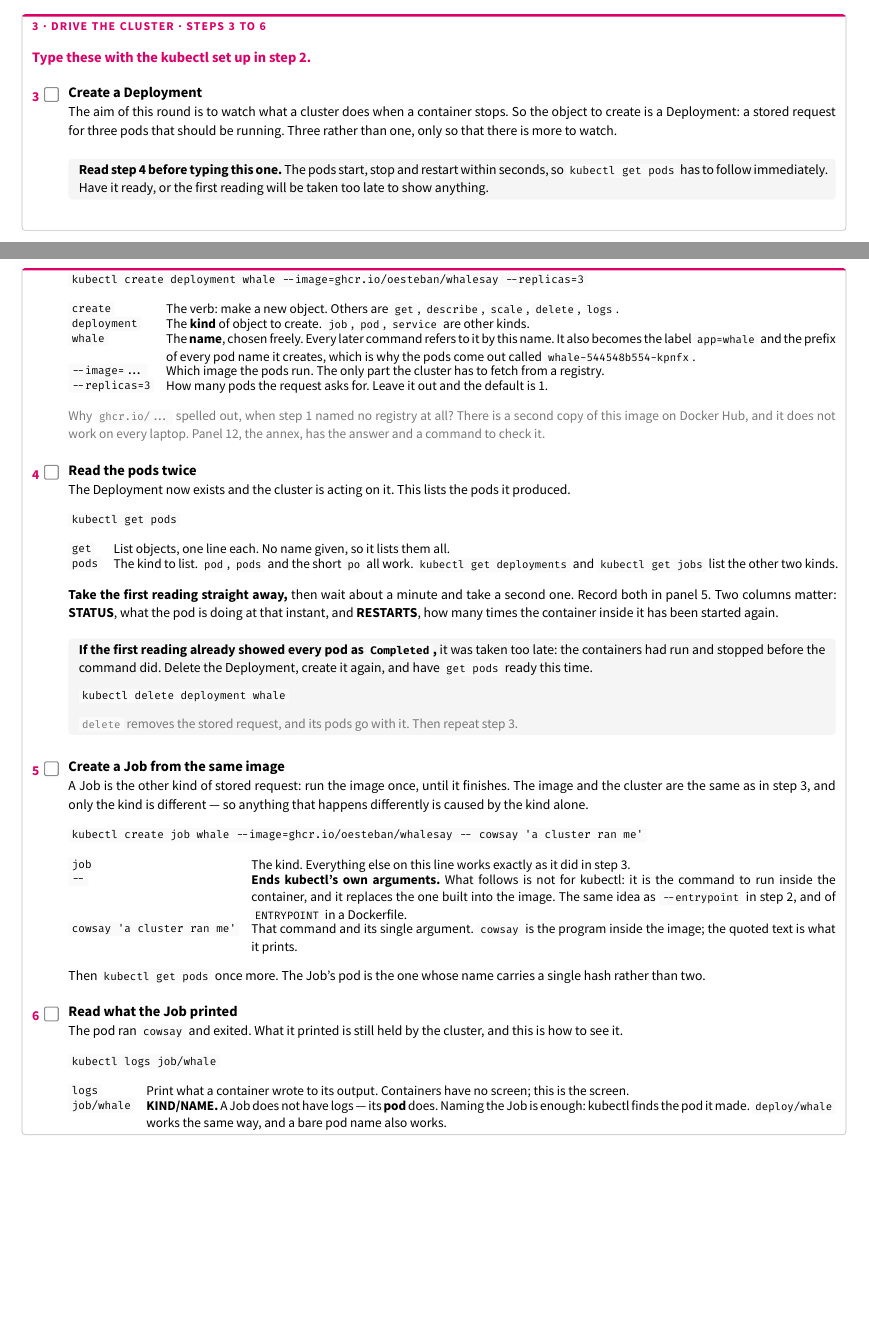
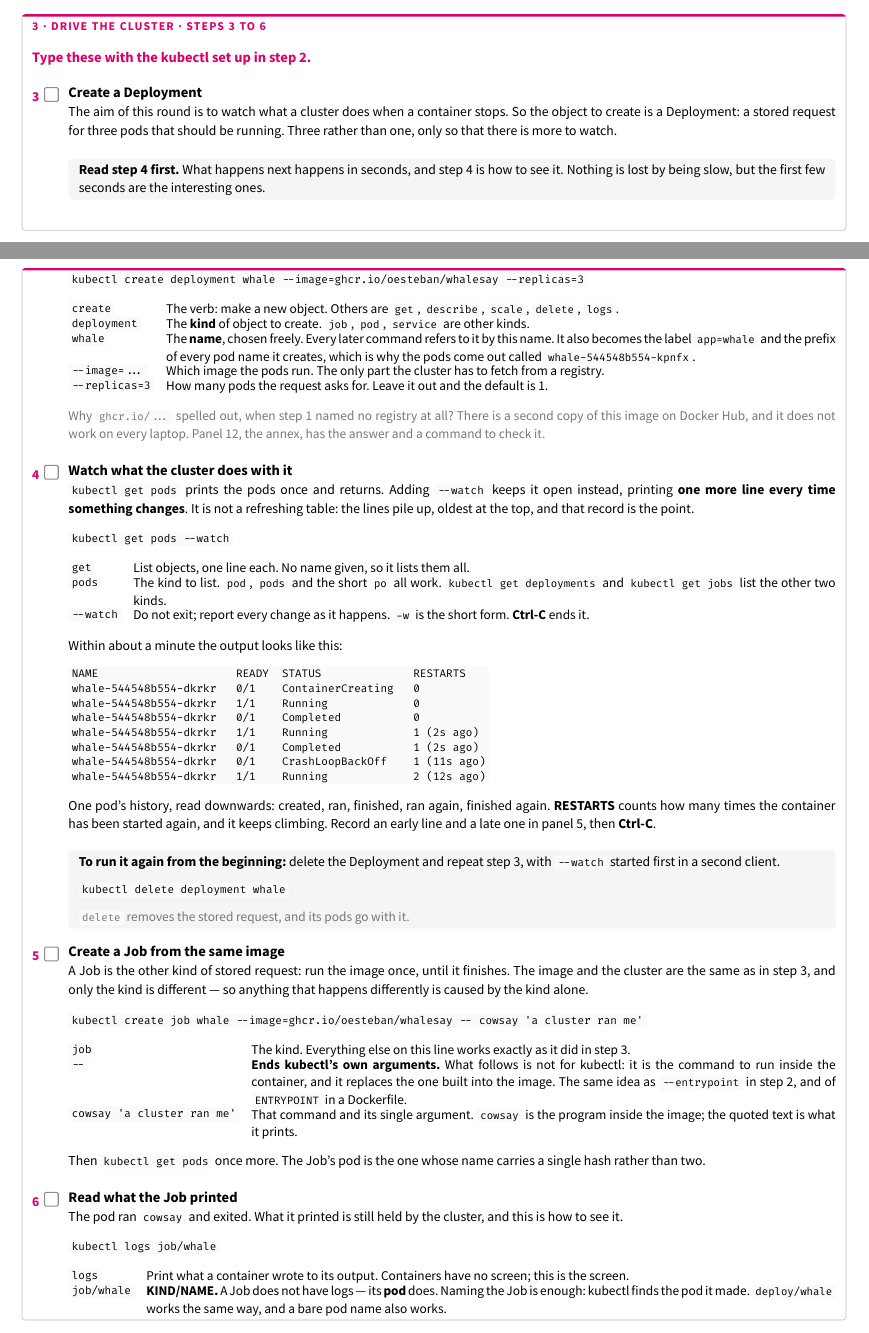
Before and after one commit to oesteban/isc-302-2026-2027-slides, a Typst document (week2/day1/handouts/ulab1-driver-worksheet.typ): two parts of pages 2 and 3 of 6, joined at a grey line, cut so that both start at the same text, the shorter picture padded with empty space. The pictures show the PDF file week2/day1/handouts/ulab1-driver-worksheet.pdf that the author committed with the source.

Commit message:
fix(week2/day1): watch the pods instead of racing them
Running lasts milliseconds, so catching it by retyping get pods cannot work.
--watch prints a line per change and the whole restart loop is visible.

```diff
--- a/week2/day1/handouts/ulab1-driver-worksheet.typ
+++ b/week2/day1/handouts/ulab1-driver-worksheet.typ
@@ -324,9 +324,9 @@ k8s      rancher/k3s:v1.36.4-k3s1    Up 4 minutes", lang: "console")
     #v(3pt)
     #block(width: 100%, inset: (x: 6pt, y: 4pt), radius: 2pt, fill: luma(245))[
       #text(size: 8pt)[
-        *Read step 4 before typing this one.* The pods start, stop and restart within
-        seconds, so #raw("kubectl get pods") has to follow immediately. Have it ready, or the
-        first reading will be taken too late to show anything.
+        *Read step 4 first.* What happens next happens in seconds, and step 4 is how to see
+        it. Nothing is lost by being slow, but the first few seconds are the interesting
+        ones.
       ]
     ]
     #v(3pt)
@@ -352,32 +352,38 @@ k8s      rancher/k3s:v1.36.4-k3s1    Up 4 minutes", lang: "console")
     ]
   ]
   #v(5pt)
-  #step("4", "Read the pods twice")[
+  #step("4", "Watch what the cluster does with it")[
     #text(size: 8pt)[
-      The Deployment now exists and the cluster is acting on it. This lists the pods it
-      produced.
+      #raw("kubectl get pods") prints the pods once and returns. Adding #raw("--watch") keeps it
+      open instead, printing *one more line every time something changes*. It is not a
+      refreshing table: the lines pile up, oldest at the top, and that record is the point.
     ]
     #v(2pt)
-    #raw("kubectl get pods", lang: "console")
+    #raw("kubectl get pods --watch", lang: "console")
     #v(3pt)
     #grid(columns: (auto, 1fr), column-gutter: 7pt, row-gutter: 3.5pt, align: (top, top),
       raw("get"),
       text(size: 7.8pt)[List objects, one line each. No name given, so it lists them all.],
       raw("pods"),
       text(size: 7.8pt)[The kind to list. #raw("pod"), #raw("pods") and the short #raw("po") all work. #raw("kubectl get deployments") and #raw("kubectl get jobs") list the other two kinds.],
+      raw("--watch"),
+      text(size: 7.8pt)[Do not exit; report every change as it happens. #raw("-w") is the short form. *Ctrl-C* ends it.],
     )
     #v(3pt)
+    #text(size: 8pt)[Within about a minute the output looks like this:]
+    #v(2pt)
+    #raw("NAME                     READY  STATUS              RESTARTS\nwhale-544548b554-dkrkr   0/1    ContainerCreating   0\nwhale-544548b554-dkrkr   1/1    Running             0\nwhale-544548b554-dkrkr   0/1    Completed           0\nwhale-544548b554-dkrkr   1/1    Running             1 (2s ago)\nwhale-544548b554-dkrkr   0/1    Completed           1 (2s ago)\nwhale-544548b554-dkrkr   0/1    CrashLoopBackOff    1 (11s ago)\nwhale-544548b554-dkrkr   1/1    Running             2 (12s ago)", lang: "console")
+    #v(3pt)
     #text(size: 8pt)[
-      *Take the first reading straight away,* then wait about a minute and take a second one.
-      Record both in panel 5. Two columns matter: *STATUS*, what the pod is doing at that
-      instant, and *RESTARTS*, how many times the container inside it has been started again.
+      One pod's history, read downwards: created, ran, finished, ran again, finished again.
+      *RESTARTS* counts how many times the container has been started again, and it keeps
+      climbing. Record an early line and a late one in panel 5, then *Ctrl-C*.
     ]
     #v(3pt)
     #block(width: 100%, inset: (x: 6pt, y: 4pt), radius: 2pt, fill: luma(245))[
       #text(size: 8pt)[
-        *If the first reading already showed every pod as #raw("Completed"),* it was taken too
-        late: the containers had run and stopped before the command did. Delete the
-        Deployment, create it again, and have #raw("get pods") ready this time.
+        *To run it again from the beginning:* delete the Deployment and repeat step 3, with
+        #raw("--watch") started first in a second client.
       ]
       #v(2pt)
       #raw("kubectl delete deployment whale", lang: "console")
```
Also changed, not shown: week2/day1/handouts/ulab1-driver-worksheet.pdf, week2/day1/handouts/ulab1-driver-worksheet.typ (9 more changed lines), 1 other file.
